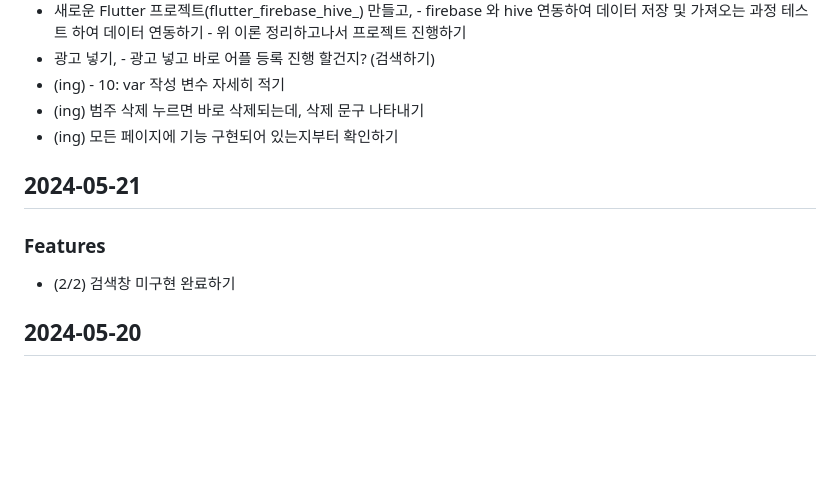
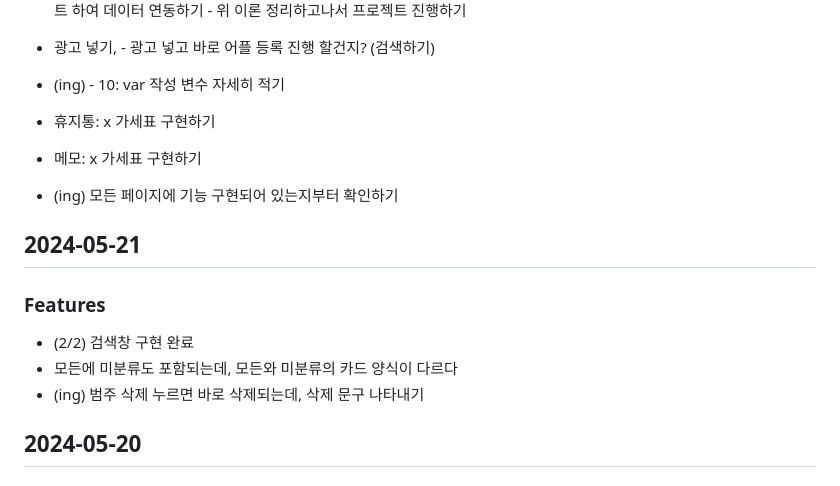
Before and after one commit to MinJaehyun/simple_note, a Markdown page: README.md, the part around the change. Rendered like a GitHub page; blank space fills up the shorter version.

Commit message:
휴지통: 디자인 변경

```diff
--- a/README.md
+++ b/README.md
@@ -14,13 +14,17 @@
 - 새로운 Flutter 프로젝트(flutter_firebase_hive_) 만들고, - firebase 와 hive 연동하여 데이터 저장 및 가져오는 과정 테스트 하여 데이터 연동하기 - 위 이론 정리하고나서 프로젝트 진행하기
 - 광고 넣기, - 광고 넣고 바로 어플 등록 진행 할건지? (검색하기)
 - (ing) - 10: var 작성 변수 자세히 적기
-- (ing) 범주 삭제 누르면 바로 삭제되는데, 삭제 문구 나타내기
+- 휴지통: x 가세표 구현하기
+- 메모:  x 가세표 구현하기
+
 - (ing) 모든 페이지에 기능 구현되어 있는지부터 확인하기
 
 
 ## 2024-05-21
 ### Features
-- (2/2) 검색창 미구현 완료하기
+- (2/2) 검색창 구현 완료
+- 모든에 미분류도 포함되는데, 모든와 미분류의 카드 양식이 다르다
+- (ing) 범주 삭제 누르면 바로 삭제되는데, 삭제 문구 나타내기
 
 
 ## 2024-05-20
```
